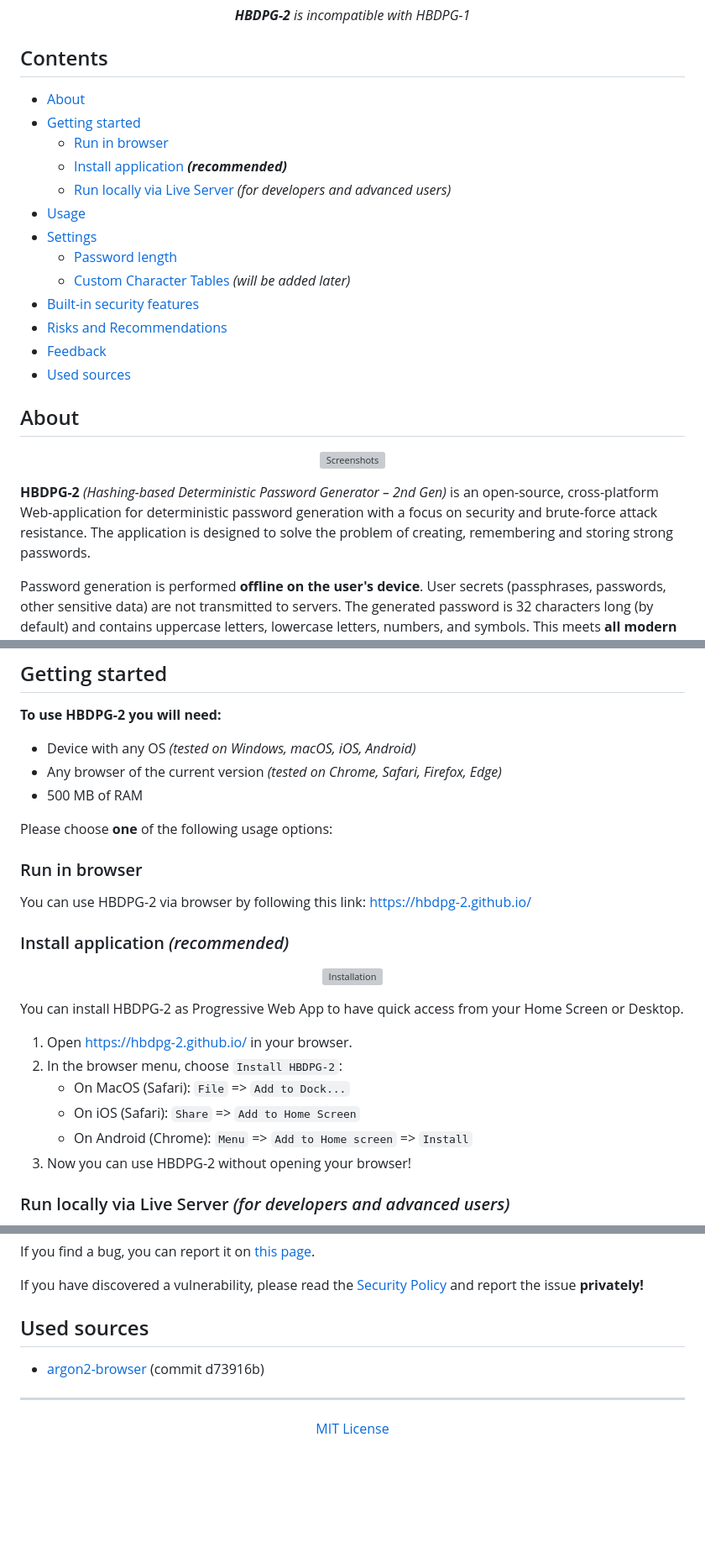
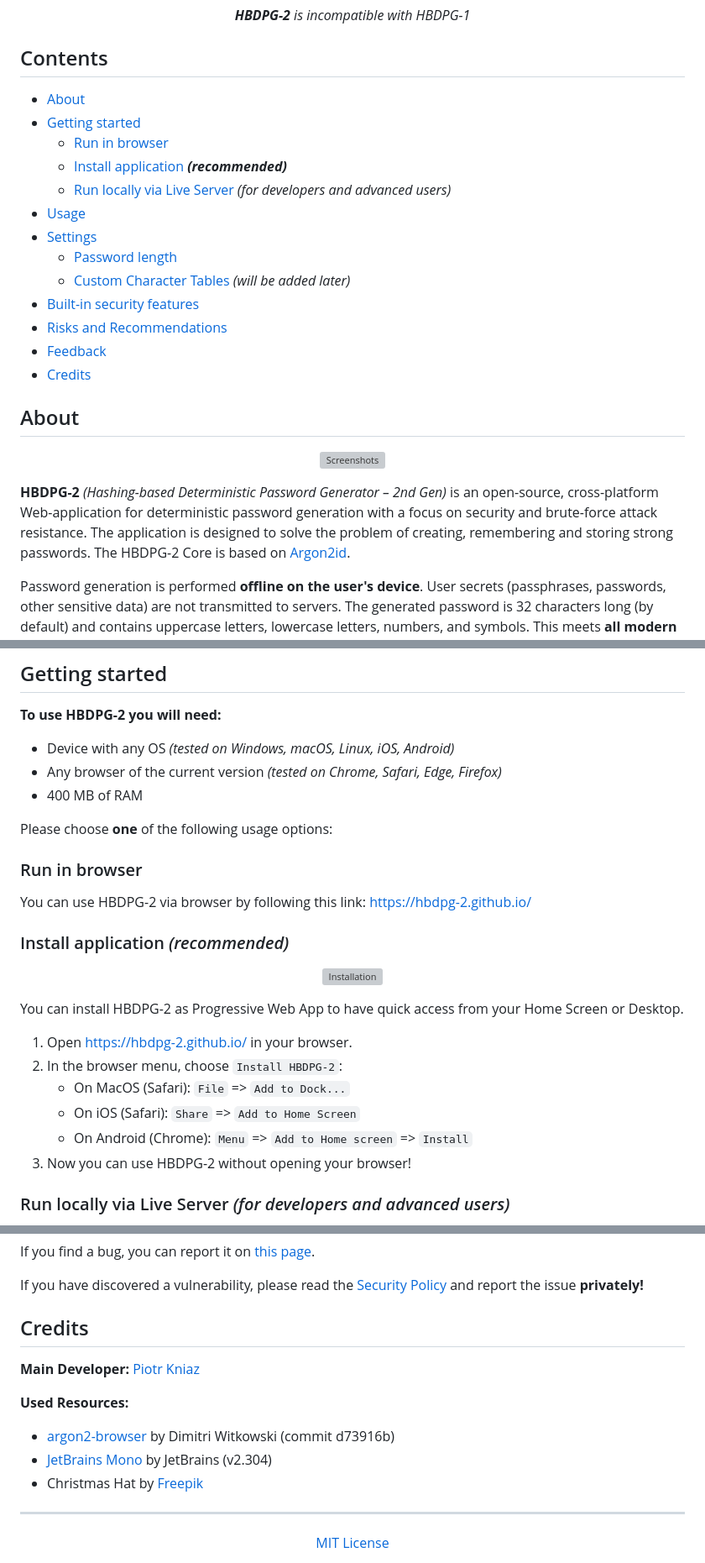
Before and after one commit to HBDPG-2/hbdpg-2.github.io, a Markdown page: README.md, 3 parts joined by grey strips. Shown at 84% size. Drawn GitHub-style; blank space fills up the shorter version; grey boxes are pictures that could not be loaded.

```diff
--- a/README.md
+++ b/README.md
@@ -10,19 +10,19 @@
 
 ## Contents
 
-* [About](#about)
-* [Getting started](#getting-started)
-    * [Run in browser](#run-in-browser)
-    * [Install application](#install-application-recommended) ***(recommended)***
-    * [Run locally via Live Server](#run-locally-via-live-server-for-developers-and-advanced-users) *(for developers and advanced users)*
-* [Usage](#usage)
-* [Settings](#settings)
-    * [Password length](#password-length)
-    * [Custom Character Tables](#custom-character-tables) *(will be added later)*
-* [Built-in security features](#built-in-security-features)
-* [Risks and Recommendations](#risks-and-recommendations)
-* [Feedback](#feedback)
-* [Used sources](#used-sources)
+- [About](#about)
+- [Getting started](#getting-started)
+    - [Run in browser](#run-in-browser)
+    - [Install application](#install-application-recommended) ***(recommended)***
+    - [Run locally via Live Server](#run-locally-via-live-server-for-developers-and-advanced-users) *(for developers and advanced users)*
+- [Usage](#usage)
+- [Settings](#settings)
+    - [Password length](#password-length)
+    - [Custom Character Tables](#custom-character-tables) *(will be added later)*
+- [Built-in security features](#built-in-security-features)
+- [Risks and Recommendations](#risks-and-recommendations)
+- [Feedback](#feedback)
+- [Credits](#credits)
 
 
 
@@ -30,7 +30,7 @@
 
 <p align="center"><img src="pictures/ui-responsible-screenshots.png" alt="Screenshots"></p>
 
-**HBDPG-2** *(Hashing-based Deterministic Password Generator – 2nd Gen)* is an open-source, cross-platform Web-application for deterministic password generation with a focus on security and brute-force attack resistance. The application is designed to solve the problem of creating, remembering and storing strong passwords.
+**HBDPG-2** *(Hashing-based Deterministic Password Generator – 2nd Gen)* is an open-source, cross-platform Web-application for deterministic password generation with a focus on security and brute-force attack resistance. The application is designed to solve the problem of creating, remembering and storing strong passwords. The HBDPG-2 Core is based on [Argon2id](https://github.com/P-H-C/phc-winner-argon2).
 
 Password generation is performed **offline on the user's device**. User secrets (passphrases, passwords, other sensitive data) are not transmitted to servers. The generated password is 32 characters long (by default) and contains uppercase letters, lowercase letters, numbers, and symbols. This meets **all modern password standards**.
 
@@ -45,9 +45,9 @@ With HBDPG-2, **you don't have to save and remember your passwords**, making the
 ## Getting started
 
 **To use HBDPG-2 you will need:**
-* Device with any OS *(tested on Windows, macOS, iOS, Android)*
-* Any browser of the current version *(tested on Chrome, Safari, Firefox, Edge)*
-* 500 MB of RAM
+- Device with any OS *(tested on Windows, macOS, Linux, iOS, Android)*
+- Any browser of the current version *(tested on Chrome, Safari, Edge, Firefox)*
+- 400 MB of RAM
 
 Please choose **one** of the following usage options:
 
@@ -63,9 +63,9 @@ You can install HBDPG-2 as Progressive Web App to have quick access from your Ho
 
 1. Open https://hbdpg-2.github.io/ in your browser.
 2. In the browser menu, choose `Install HBDPG-2`:
-    * On MacOS (Safari): `File` => `Add to Dock...`
-    * On iOS (Safari): `Share` => `Add to Home Screen`
-    * On Android (Chrome): `Menu` => `Add to Home screen` => `Install`
+    - On MacOS (Safari): `File` => `Add to Dock...`
+    - On iOS (Safari): `Share` => `Add to Home Screen`
+    - On Android (Chrome): `Menu` => `Add to Home screen` => `Install`
 3. Now you can use HBDPG-2 without opening your browser!
 
 ### Run locally via Live Server *(for developers and advanced users)*
@@ -151,9 +151,15 @@ If you have discovered a vulnerability, please read the [Security Policy](https:
 
 
 
-## Used sources
+## Credits
 
-* [argon2-browser](https://github.com/antelle/argon2-browser) (commit d73916b)
+**Main Developer:** [Piotr Kniaz](https://github.com/Piotr-Kniaz)
+
+**Used Resources:**
+
+- [argon2-browser](https://github.com/antelle/argon2-browser) by Dimitri Witkowski (commit d73916b)
+- [JetBrains Mono](https://github.com/JetBrains/JetBrainsMono) by JetBrains (v2.304)
+- Christmas Hat by [Freepik](https://www.freepik.com)
 
 
 
```
Also changed, not shown: other parts of README.md (+8 -8 lines).
